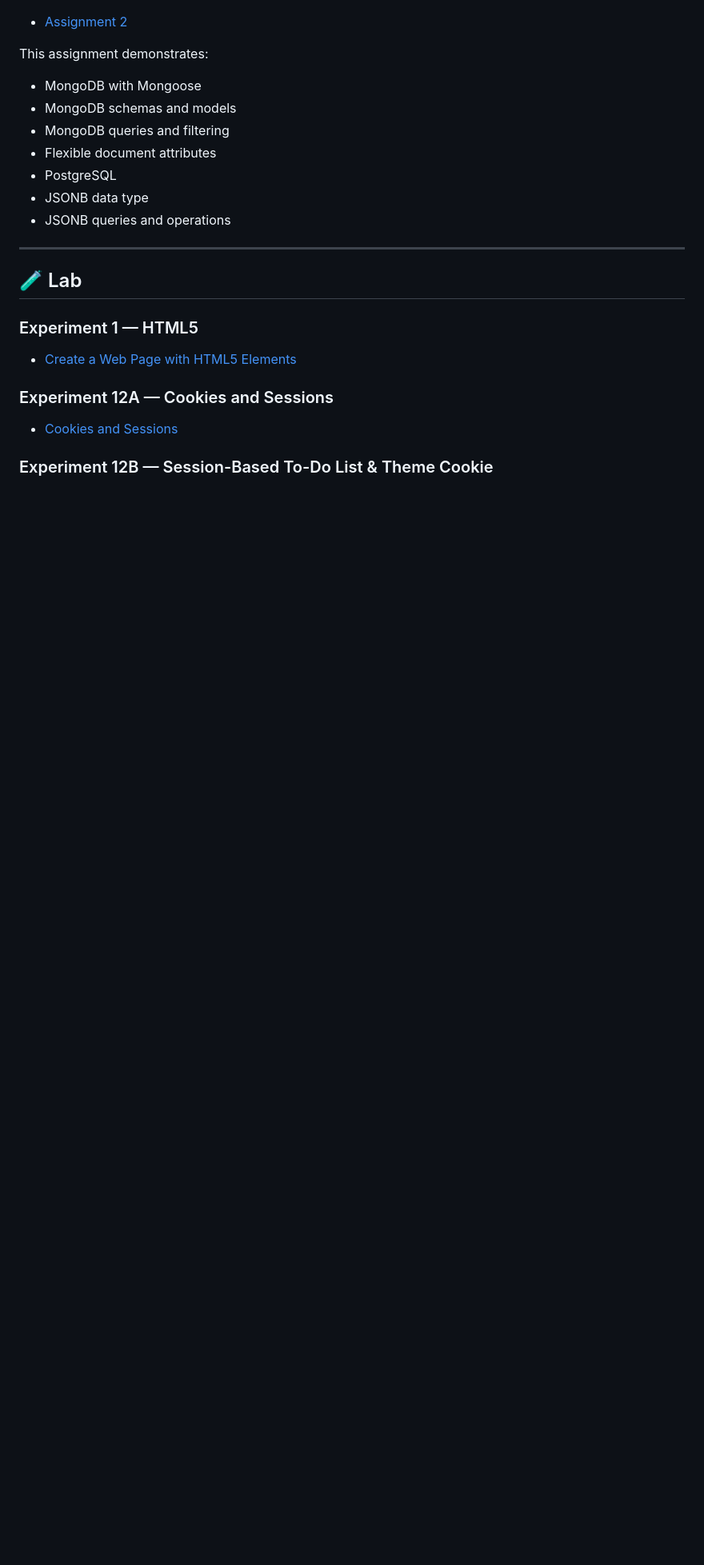
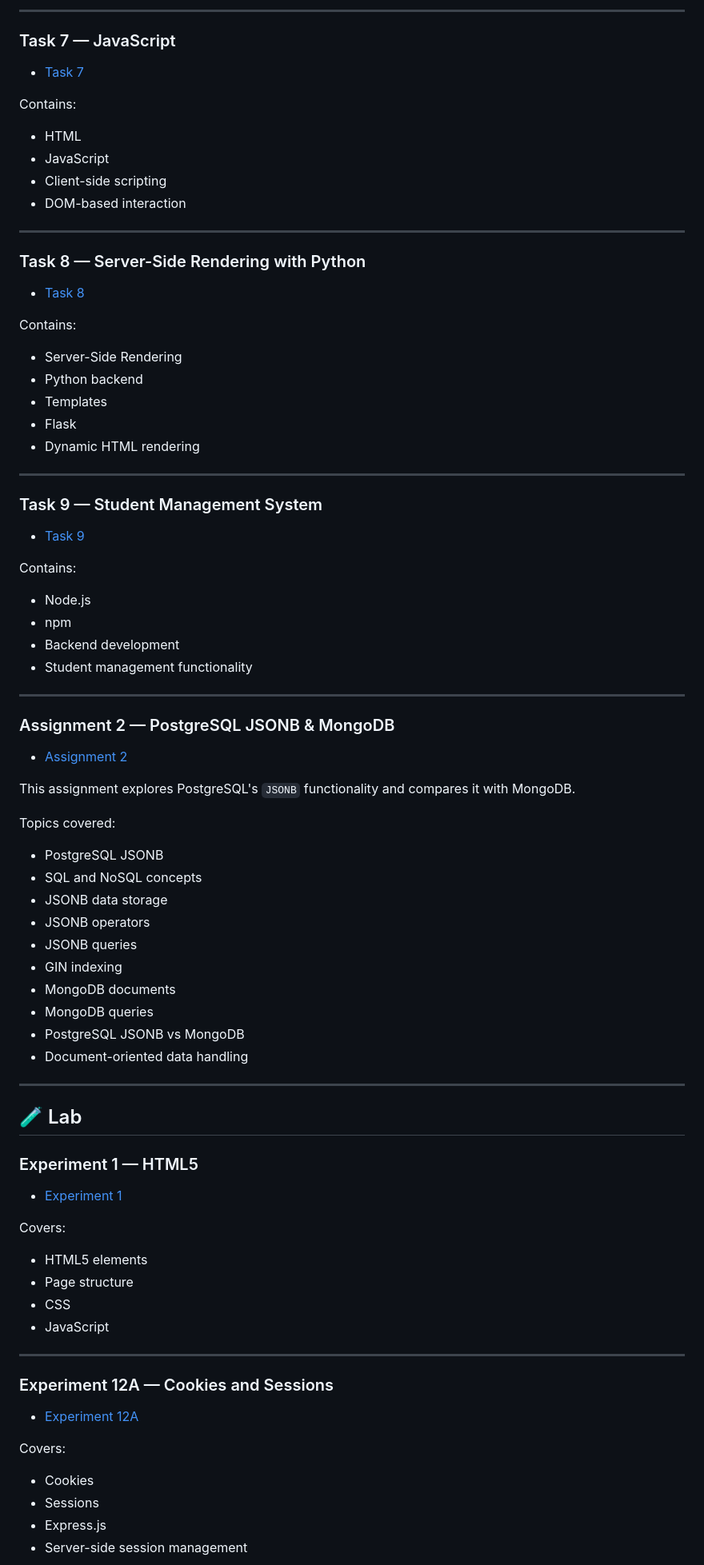
Before and after one commit to lavanyaag23/Backend-Development, a Markdown page: README.md, the part around one of its changes. Shown at 80% size. GitHub-like rendering; blank space fills up the shorter version.

```diff
--- a/README.md
+++ b/README.md
@@ -32,15 +78,60 @@
+---
+
+### Task 7 — JavaScript
+
+- [Task 7](./Theory/Task7)
+
+Contains:
+- HTML
+- JavaScript
+- Client-side scripting
+- DOM-based interaction
+
+---
+
+### Task 8 — Server-Side Rendering with Python
+
+- [Task 8](./Theory/Task8)
+
+Contains:
+- Server-Side Rendering
+- Python backend
+- Templates
+- Flask
+- Dynamic HTML rendering
+
+---
+
+### Task 9 — Student Management System
+
+- [Task 9](./Theory/Task9)
+
+Contains:
+- Node.js
+- npm
+- Backend development
+- Student management functionality
+
+---
+
+### Assignment 2 — PostgreSQL JSONB & MongoDB
 
 - [Assignment 2](./Theory/Assignment2)
 
-This assignment demonstrates:
+This assignment explores PostgreSQL's `JSONB` functionality and compares it with MongoDB.
 
-- MongoDB with Mongoose
-- MongoDB schemas and models
-- MongoDB queries and filtering
-- Flexible document attributes
-- PostgreSQL
-- JSONB data type
-- JSONB queries and operations
+Topics covered:
+
+- PostgreSQL JSONB
+- SQL and NoSQL concepts
+- JSONB data storage
+- JSONB operators
+- JSONB queries
+- GIN indexing
+- MongoDB documents
+- MongoDB queries
+- PostgreSQL JSONB vs MongoDB
+- Document-oriented data handling
 
 ---
 
@@ -48,11 +139,23 @@ This assignment demonstrates:
 
 ### Experiment 1 — HTML5
 
-- [Create a Web Page with HTML5 Elements](./LAB/Experiment-1/Report.md)
+- [Experiment 1](./LAB/Experiment-1/Report.md)
+
+Covers:
+- HTML5 elements
+- Page structure
+- CSS
+- JavaScript
+
+---
 
 ### Experiment 12A — Cookies and Sessions
 
-- [Cookies and Sessions](./LAB/Experiment-12A)
+- [Experiment 12A](./LAB/Experiment-12A)
 
-### Experiment 12B — Session-Based To-Do List & Theme Cookie
+Covers:
+- Cookies
+- Sessions
+- Express.js
+- Server-side session management
 
```
Also changed, not shown: other parts of README.md (+160 -108 lines).
